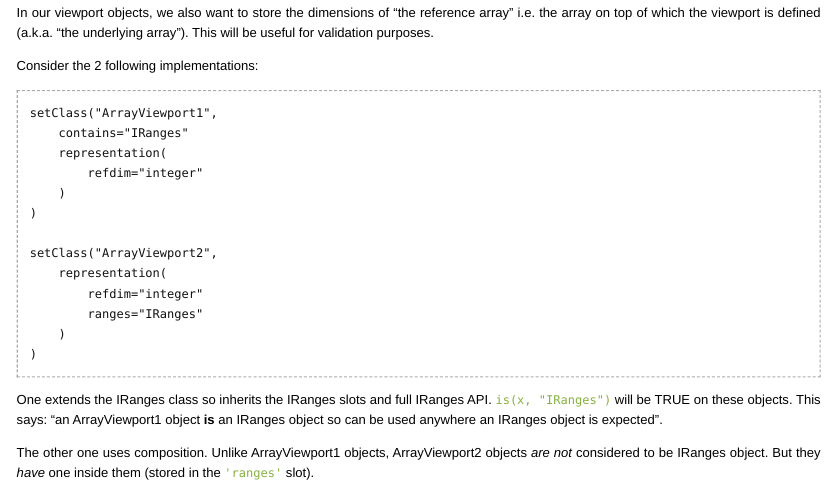
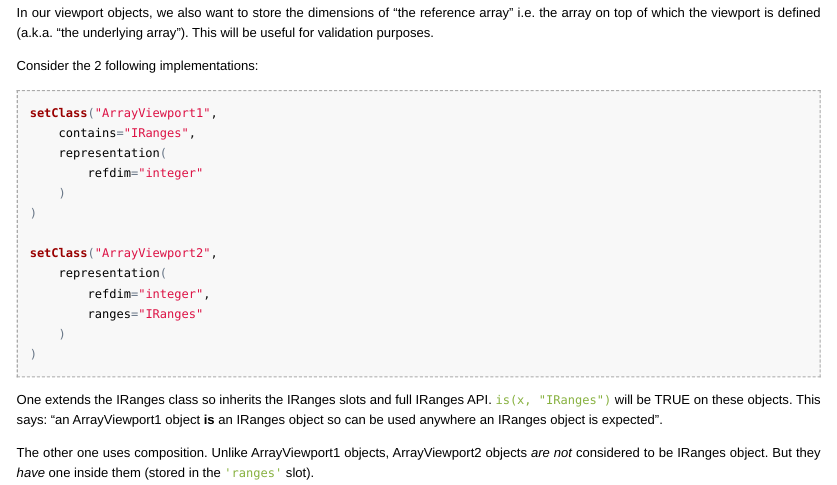
Before and after one commit to Bioconductor/BiocAdvanced, an R Markdown document (vignettes/S4-classes-and-methods.Rmd): the page in a window 1100 px wide, from 13120 px down. The pictures show the output file vignettes/S4-classes-and-methods.html that the author committed with the source, opened offline.

Commit message:
fix syntax

````diff
--- a/vignettes/S4-classes-and-methods.Rmd
+++ b/vignettes/S4-classes-and-methods.Rmd
@@ -717,19 +717,21 @@ reference array" i.e. the array on top of which the viewport is defined
 
 Consider the 2 following implementations:
 
-    setClass("ArrayViewport1",
-        contains="IRanges"
-        representation(
-            refdim="integer"
-        )
+```{r}
+setClass("ArrayViewport1",
+    contains="IRanges",
+    representation(
+        refdim="integer"
     )
+)
 
-    setClass("ArrayViewport2",
-        representation(
-            refdim="integer"
-            ranges="IRanges"
-        )
+setClass("ArrayViewport2",
+    representation(
+        refdim="integer",
+        ranges="IRanges"
     )
+)
+```
 
 One extends the IRanges class so inherits the IRanges slots and full IRanges
 API. `is(x, "IRanges")` will be TRUE on these objects. This says: "an
````
Also changed, not shown: vignettes/S4-classes-and-methods.html.
